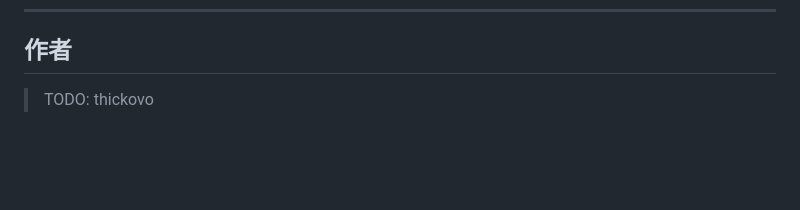
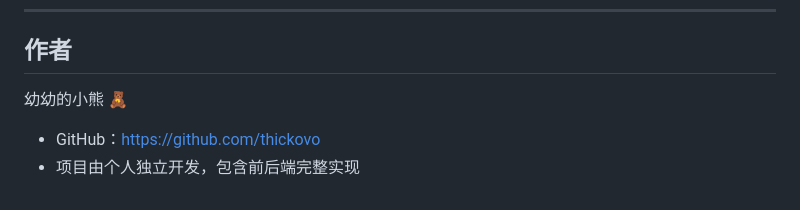
Before and after one commit to thickovo/yydyc, a Markdown page: README.md, the part around the change. Drawn GitHub-style; blank space fills up the shorter version.

Commit message:
Revise author section in README
Updated author information and added project details.

```diff
--- a/README.md
+++ b/README.md
@@ -127,4 +127,6 @@ http://localhost:8080/swagger-ui/index.html
 
 ## 作者
 
-> TODO: thickovo
+幼幼的小熊 🧸
+- GitHub：[https://github.com/thickovo](https://github.com/thickovo)
+- 项目由个人独立开发，包含前后端完整实现
```
